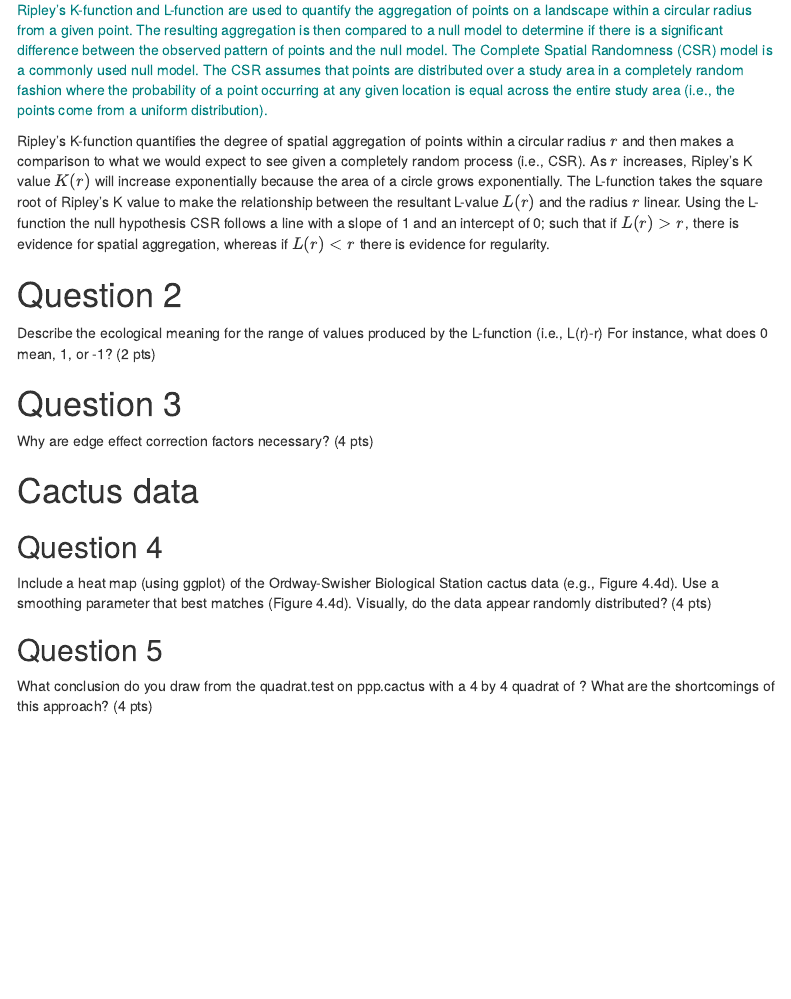
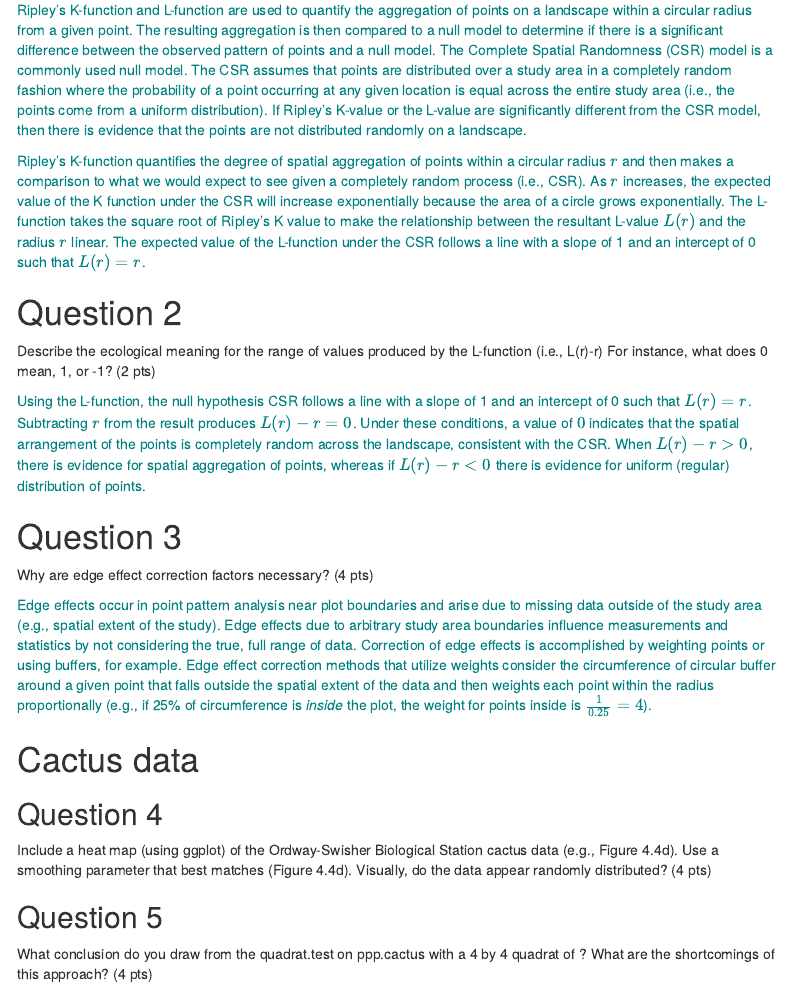
Before and after one commit to georgewoolsey/ecol620_Lab3, an R Markdown document (src/ecol620_Lab3.Rmd): the page in a window 1100 px wide, from 860 px down. Rendered offline with R 4.5, knitr and Pandoc, with nearby package versions; menus at the side of the page are left out.

Commit message:
updating

```diff
--- a/src/ecol620_Lab3.Rmd
+++ b/src/ecol620_Lab3.Rmd
@@ -62,9 +62,11 @@ set.seed(11)
 Describe the biological use of Ripley’s K-function and L-function. Differentiate the differences between the two functions. (4 pts)
 
 <span style="color: teal;">
-Ripley's K-function and L-function are used to quantify the aggregation of points on a landscape within a circular radius from a given point. The resulting aggregation is then compared to a null model to determine if there is a significant difference between the observed pattern of points and the null model. The Complete Spatial Randomness (CSR) model is a commonly used null model. The CSR assumes that points are distributed over a study area in a completely random fashion where the probability of a point occurring at any given location is equal across the entire study area (i.e., the points come from a uniform distribution).
+Ripley's K-function and L-function are used to quantify the aggregation of points on a landscape within a circular radius from a given point. The resulting aggregation is then compared to a null model to determine if there is a significant difference between the observed pattern of points and a null model. The Complete Spatial Randomness (CSR) model is a commonly used null model. The CSR assumes that points are distributed over a study area in a completely random fashion where the probability of a point occurring at any given location is equal across the entire study area (i.e., the points come from a uniform distribution). If Ripley's K-value or the L-value are significantly different from the CSR model, then there is evidence that the points are not distributed randomly on a landscape.
+</span>
 
-Ripley's K-function quantifies the degree of spatial aggregation of points within a circular radius $r$ and then makes a comparison to what we would expect to see given a completely random process (i.e., CSR). As $r$ increases, Ripley's K value $K(r)$ will increase exponentially because the area of a circle grows exponentially. The L-function takes the square root of Ripley's K value to make the relationship between the resultant L-value $L(r)$ and the radius $r$ linear. Using the L-function the null hypothesis CSR follows a line with a slope of 1 and an intercept of 0; such that if $L(r) > r$, there is evidence for spatial aggregation, whereas if $L(r) < r$ there is evidence for regularity.
+<span style="color: teal;">
+Ripley's K-function quantifies the degree of spatial aggregation of points within a circular radius $r$ and then makes a comparison to what we would expect to see given a completely random process (i.e., CSR). As $r$ increases, the expected value of the K function under the CSR will increase exponentially because the area of a circle grows exponentially. The L-function takes the square root of Ripley's K value to make the relationship between the resultant L-value $L(r)$ and the radius $r$ linear. The expected value of the L-function under the CSR follows a line with a slope of 1 and an intercept of 0 such that $L(r) = r$.
 </span>
 
 # Question 2
@@ -72,11 +74,16 @@ Ripley's K-function quantifies the degree of spatial aggregation of points withi
 Describe the ecological meaning for the range of values produced by the L-function (i.e., L(r)-r) For instance, what does 0 mean, 1, or -1? (2 pts)
 
 <span style="color: teal;">
+Using the L-function, the null hypothesis CSR follows a line with a slope of 1 and an intercept of 0 such that $L(r) = r$. Subtracting $r$ from the result produces $L(r) - r = 0$. Under these conditions, a value of $0$ indicates that the spatial arrangement of the points is completely random across the landscape, consistent with the CSR. When $L(r)-r > 0$, there is evidence for spatial aggregation of points, whereas if $L(r)-r < 0$ there is evidence for uniform (regular) distribution of points.
 </span>
 
 # Question 3
 
 Why are edge effect correction factors necessary? (4 pts)
+
+<span style="color: teal;">
+Edge effects occur in point pattern analysis near plot boundaries and arise due to missing data outside of the study area (e.g., spatial extent of the study). Edge effects due to arbitrary study area boundaries influence measurements and statistics by not considering the true, full range of data. Correction of edge effects is accomplished by weighting points or using buffers, for example. Edge effect correction methods that utilize weights consider the circumference of circular buffer around a given point that falls outside the spatial extent of the data and then weights each point within the radius proportionally (e.g., if 25% of circumference is *inside* the plot, the weight for points inside is $\frac{1}{0.25}=4$).
+</span>
 
 # Cactus data
 
```
Also changed, not shown: index.html (added).
